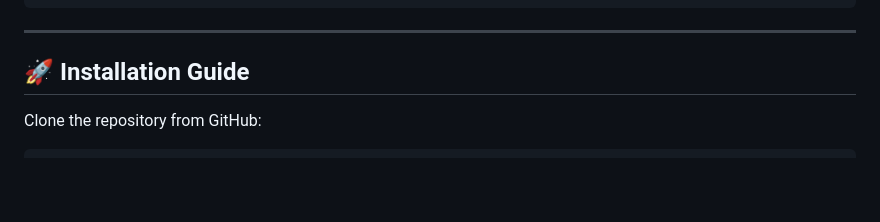
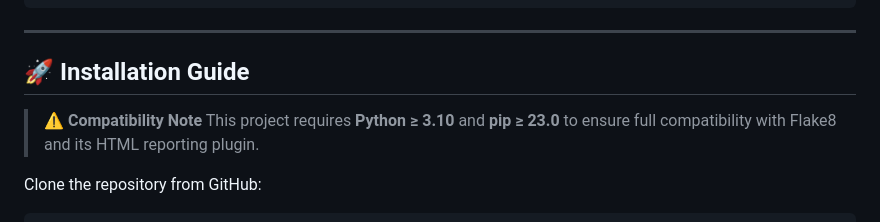
Before and after one commit to DomiCarr/OCR_P04_ChessCenter, a Markdown page: README.md, the part around the change. Rendered like a GitHub page; blank space fills up the shorter version.

Commit message:
:construction: work in progress : Code review & Cleaning

```diff
--- a/README.md
+++ b/README.md
@@ -60,6 +60,9 @@ ChessCenter/
 ---
 
 ## 🚀 Installation Guide
+
+> ⚠️ **Compatibility Note**
+> This project requires **Python ≥ 3.10** and **pip ≥ 23.0** to ensure full compatibility with Flake8 and its HTML reporting plugin.
 
 Clone the repository from GitHub:
 
```
